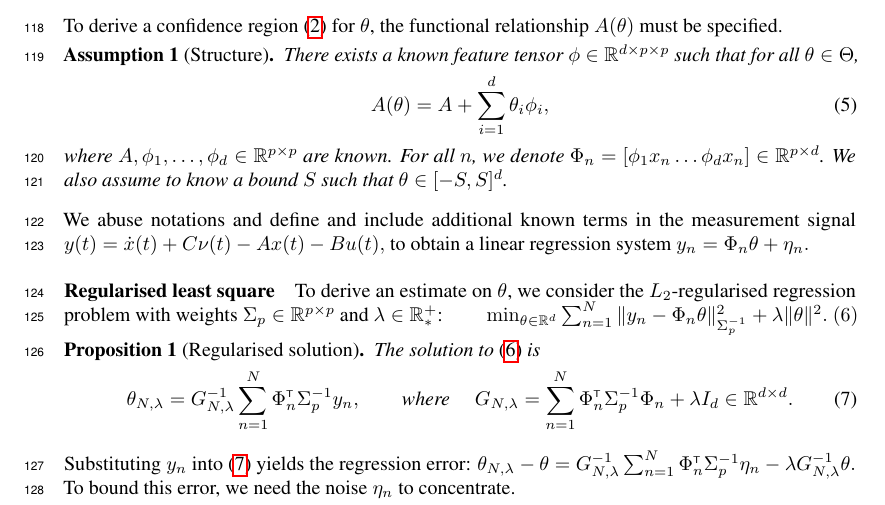
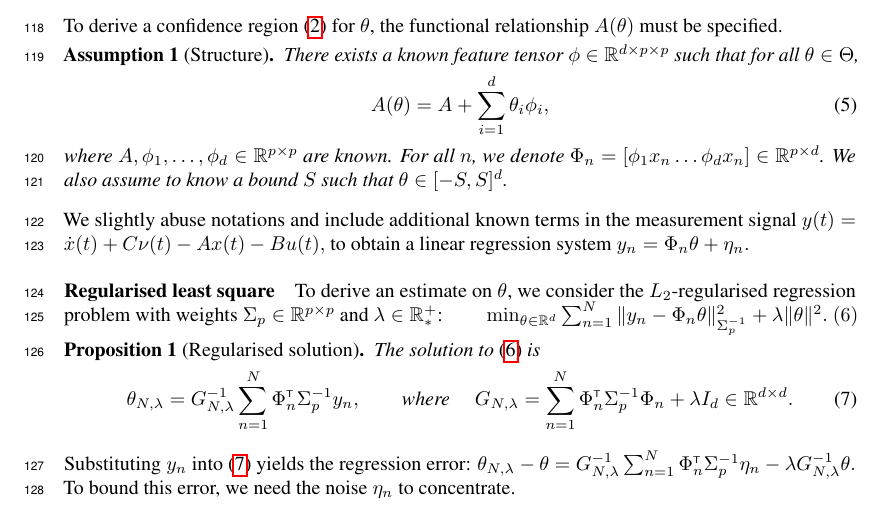
Before and after one commit to eleurent/robust-beyond-quadratic, a LaTeX paper (main.tex): part of page 4 of 23, cut so that both start at the same text. Compiled offline with pdfLaTeX.

Commit message:
Fix typo

```diff
--- a/main.tex
+++ b/main.tex
@@ -202,7 +202,7 @@ where $A,\phi_1,\dots,\phi_d\in\Real^{p\times p}$ are known. For all $n$, we den
 We also assume to know a bound $S$ such that $\theta\in[-S,S]^d$.
 \end{assumption}
 
-We abuse notations and define and include additional known terms in the measurement signal
+We slightly abuse notations and include additional known terms in the measurement signal
 $
 %\begin{equation*}
 %\label{eq:measurement}
```
